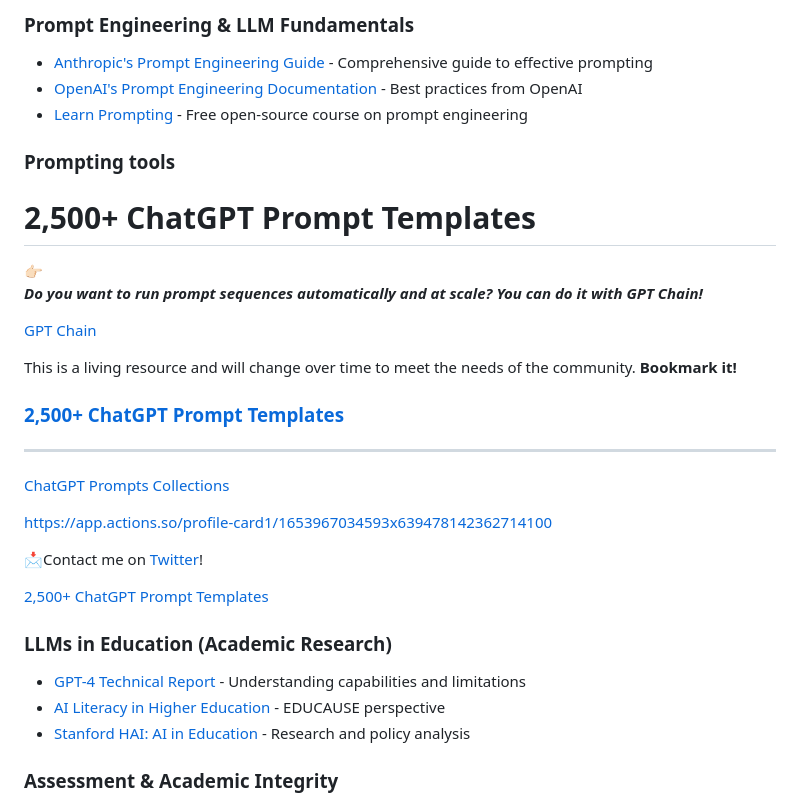
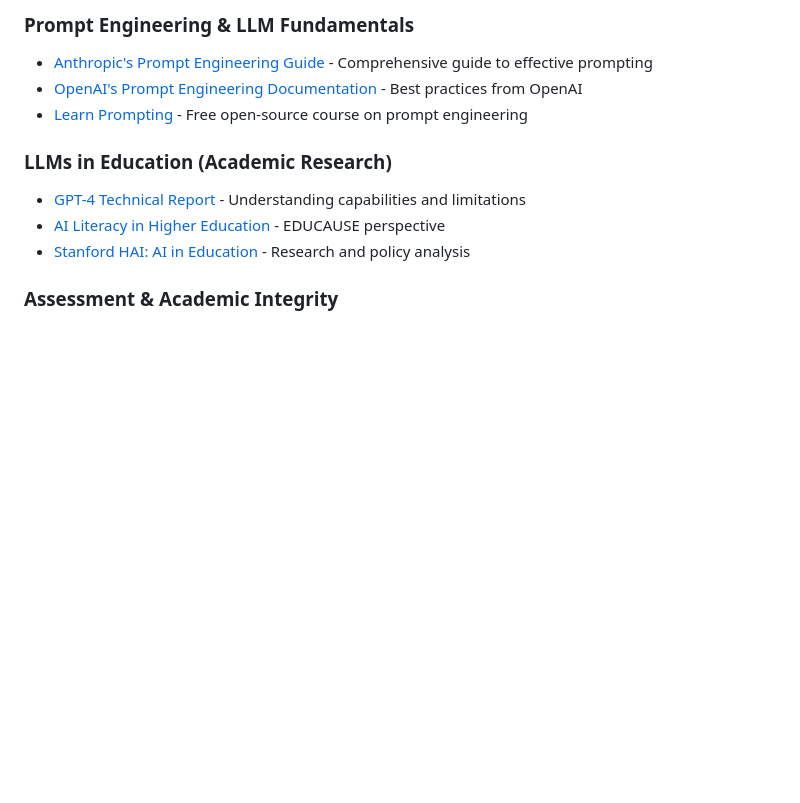
Before and after one commit to pwayland/The-Repository, a Markdown page: faculty-llm-workshop/README.md, the part around the change printed below. Rendered like a GitHub page; blank space fills up the shorter version.

```diff
--- a/faculty-llm-workshop/README.md
+++ b/faculty-llm-workshop/README.md
@@ -71,34 +71,6 @@ Each file contains the complete system instructions you can copy into your own c
 - [Anthropic's Prompt Engineering Guide](https://docs.anthropic.com/en/docs/build-with-claude/prompt-engineering/overview) - Comprehensive guide to effective prompting
 - [OpenAI's Prompt Engineering Documentation](https://platform.openai.com/docs/guides/prompt-engineering) - Best practices from OpenAI
 - [Learn Prompting](https://learnprompting.org/) - Free open-source course on prompt engineering
-
-### Prompting tools
-# 2,500+ ChatGPT Prompt Templates
-
-<aside>
-👉🏻
-
-***Do you want to run prompt sequences automatically and at scale?
-You can do it with GPT Chain!***
-
-[GPT Chain](https://theveller.gumroad.com/l/GPTChain-byTheVeller-x-Misash)
-
-</aside>
-
-This is a living resource and will change over time to meet the needs of the community. **Bookmark it!**
-
-### [2,500+ ChatGPT Prompt Templates](https://www.notion.so/2-500-ChatGPT-Prompt-Templates-d9541e901b2b4e8f800e819bdc0256da?pvs=21)
-
----
-
-[ChatGPT Prompts Collections](https://www.notion.so/4b65ed147bcb499e9f9459c27605d0e7?pvs=21)
-
-https://app.actions.so/profile-card1/1653967034593x639478142362714100
-
-📩Contact me on [Twitter](https://twitter.com/TheVeller)!
-
-[2,500+ ChatGPT Prompt Templates](https://www.notion.so/5daec237070147e08cc3d327ba20bfde?pvs=21)
-
 
 ### LLMs in Education (Academic Research)
 - [GPT-4 Technical Report](https://arxiv.org/abs/2303.08774) - Understanding capabilities and limitations
```
Also changed, not shown: other parts of faculty-llm-workshop/README.md (+5 -5 lines).
